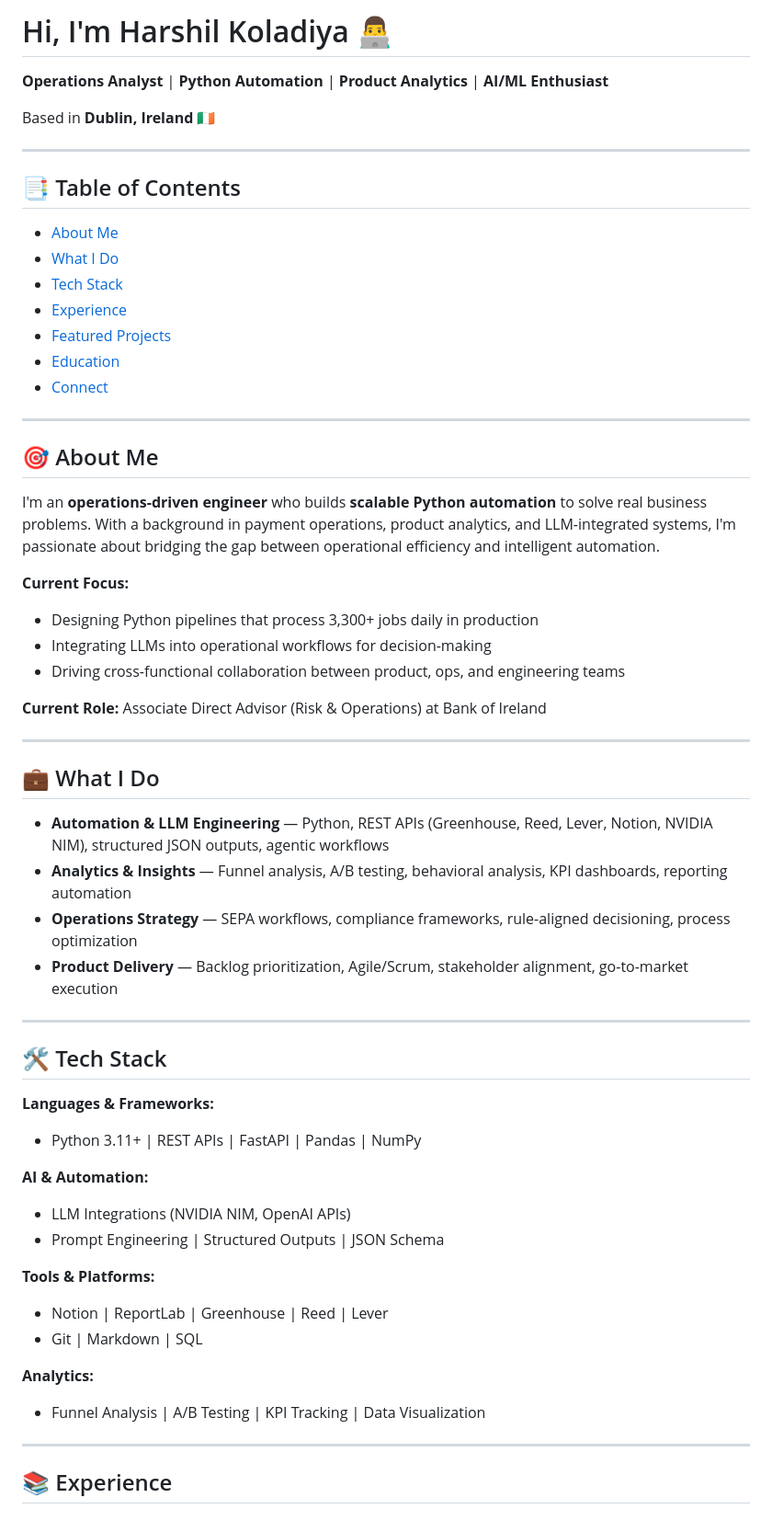
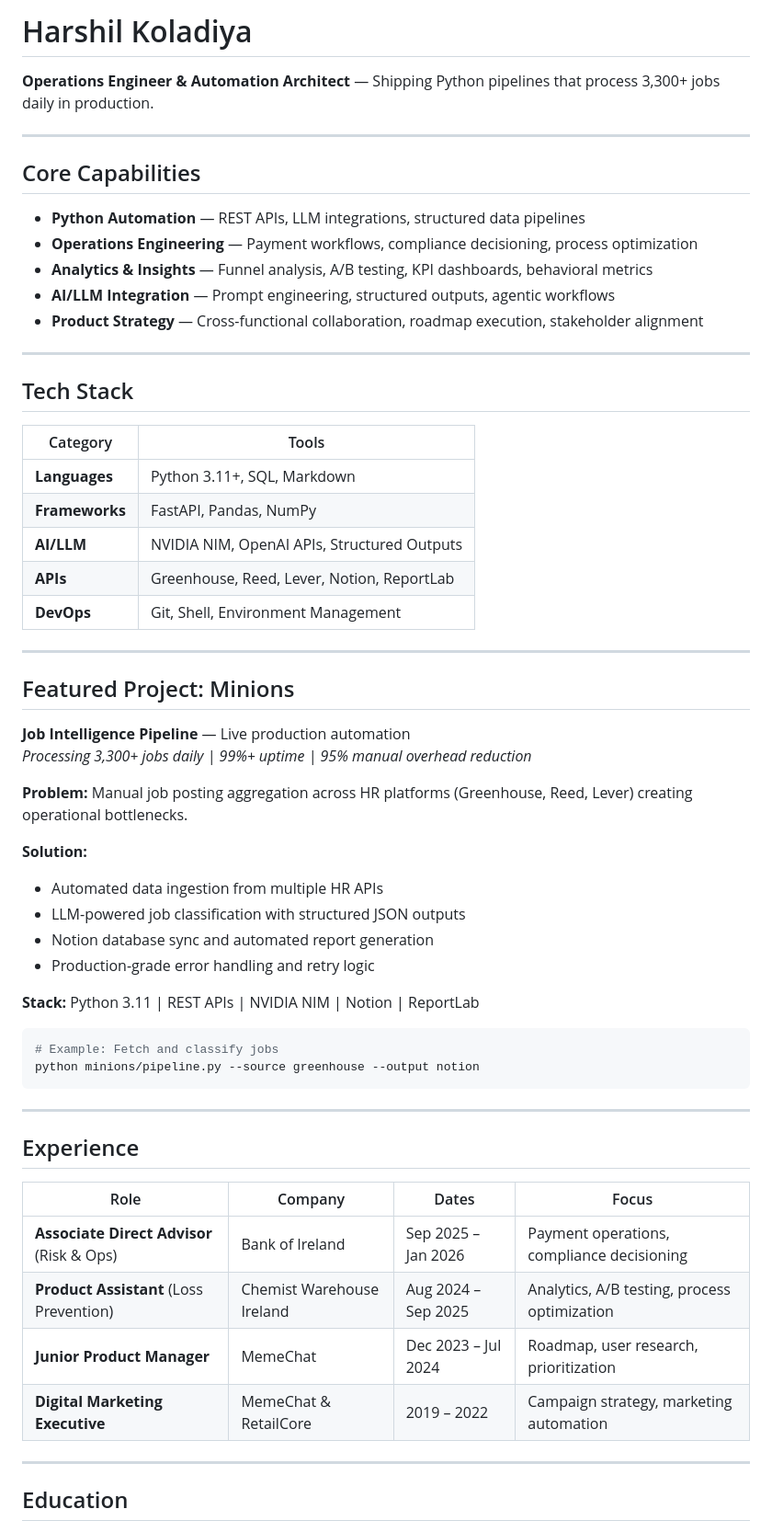
Before and after one commit to har27il/har27il, a Markdown page: README.md, the part around one of its changes. Shown at 92% size. GitHub-like rendering.

Commit message:
Professional README overhaul: 2026 minimalist design, AI-friendly structure, high information density

````diff
--- a/README.md
+++ b/README.md
@@ -1,62 +1,63 @@
-# Hi, I'm Harshil Koladiya 👨‍💻
+# Harshil Koladiya
 
-**Operations Analyst** | **Python Automation** | **Product Analytics** | **AI/ML Enthusiast**
-
-Based in **Dublin, Ireland** 🇮🇪
+**Operations Engineer & Automation Architect** — Shipping Python pipelines that process 3,300+ jobs daily in production.
 
 ---
 
-## 📑 Table of Contents
+## Core Capabilities
 
-- [About Me](#about-me)
-- [What I Do](#what-i-do)
-- [Tech Stack](#tech-stack)
-- [Experience](#experience)
-- [Featured Projects](#featured-projects)
-- [Education](#education)
-- [Connect](#connect)
+- **Python Automation** — REST APIs, LLM integrations, structured data pipelines
+- **Operations Engineering** — Payment workflows, compliance decisioning, process optimization
+- **Analytics & Insights** — Funnel analysis, A/B testing, KPI dashboards, behavioral metrics
+- **AI/LLM Integration** — Prompt engineering, structured outputs, agentic workflows
+- **Product Strategy** — Cross-functional collaboration, roadmap execution, stakeholder alignment
 
 ---
 
-## 🎯 About Me
+## Tech Stack
 
-I'm an **operations-driven engineer** who builds **scalable Python automation** to solve real business problems. With a background in payment operations, product analytics, and LLM-integrated systems, I'm passionate about bridging the gap between operational efficiency and intelligent automation.
-
-**Current Focus:**
-- Designing Python pipelines that process 3,300+ jobs daily in production
-- Integrating LLMs into operational workflows for decision-making
-- Driving cross-functional collaboration between product, ops, and engineering teams
-
-**Current Role:** Associate Direct Advisor (Risk & Operations) at Bank of Ireland
+| Category | Tools |
+|----------|-------|
+| **Languages** | Python 3.11+, SQL, Markdown |
+| **Frameworks** | FastAPI, Pandas, NumPy |
+| **AI/LLM** | NVIDIA NIM, OpenAI APIs, Structured Outputs |
+| **APIs** | Greenhouse, Reed, Lever, Notion, ReportLab |
+| **DevOps** | Git, Shell, Environment Management |
 
 ---
 
-## 💼 What I Do
+## Featured Project: Minions
 
-- **Automation & LLM Engineering** — Python, REST APIs (Greenhouse, Reed, Lever, Notion, NVIDIA NIM), structured JSON outputs, agentic workflows
-- **Analytics & Insights** — Funnel analysis, A/B testing, behavioral analysis, KPI dashboards, reporting automation
-- **Operations Strategy** — SEPA workflows, compliance frameworks, rule-aligned decisioning, process optimization
-- **Product Delivery** — Backlog prioritization, Agile/Scrum, stakeholder alignment, go-to-market execution
+**Job Intelligence Pipeline** — Live production automation
+*Processing 3,300+ jobs daily | 99%+ uptime | 95% manual overhead reduction*
+
+**Problem:** Manual job posting aggregation across HR platforms (Greenhouse, Reed, Lever) creating operational bottlenecks.
+
+**Solution:**
+- Automated data ingestion from multiple HR APIs
+- LLM-powered job classification with structured JSON outputs
+- Notion database sync and automated report generation
+- Production-grade error handling and retry logic
+
+**Stack:** Python 3.11 | REST APIs | NVIDIA NIM | Notion | ReportLab
+
+```bash
+# Example: Fetch and classify jobs
+python minions/pipeline.py --source greenhouse --output notion
+```
 
 ---
 
-## 🛠️ Tech Stack
+## Experience
 
-**Languages & Frameworks:**
-- Python 3.11+ | REST APIs | FastAPI | Pandas | NumPy
-
-**AI & Automation:**
-- LLM Integrations (NVIDIA NIM, OpenAI APIs)
-- Prompt Engineering | Structured Outputs | JSON Schema
-
-**Tools & Platforms:**
-- Notion | ReportLab | Greenhouse | Reed | Lever
-- Git | Markdown | SQL
-
-**Analytics:**
-- Funnel Analysis | A/B Testing | KPI Tracking | Data Visualization
+| Role | Company | Dates | Focus |
+|------|---------|-------|-------|
+| **Associate Direct Advisor** (Risk & Ops) | Bank of Ireland | Sep 2025 – Jan 2026 | Payment operations, compliance decisioning |
+| **Product Assistant** (Loss Prevention) | Chemist Warehouse Ireland | Aug 2024 – Sep 2025 | Analytics, A/B testing, process optimization |
+| **Junior Product Manager** | MemeChat | Dec 2023 – Jul 2024 | Roadmap, user research, prioritization |
+| **Digital Marketing Executive** | MemeChat & RetailCore | 2019 – 2022 | Campaign strategy, marketing automation |
 
 ---
 
-## 📚 Experience
+## Education
 
````
Also changed, not shown: other parts of README.md (+17 -47 lines).
